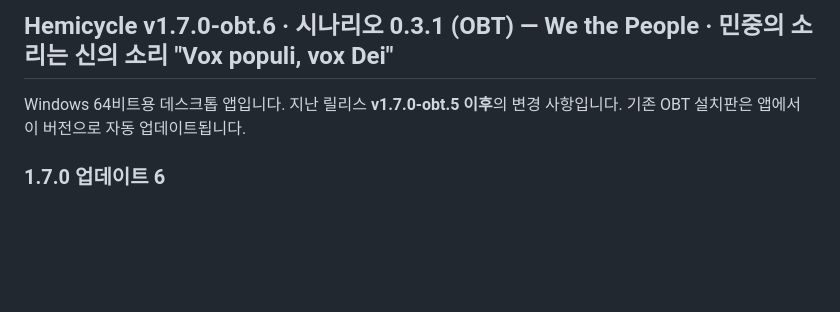
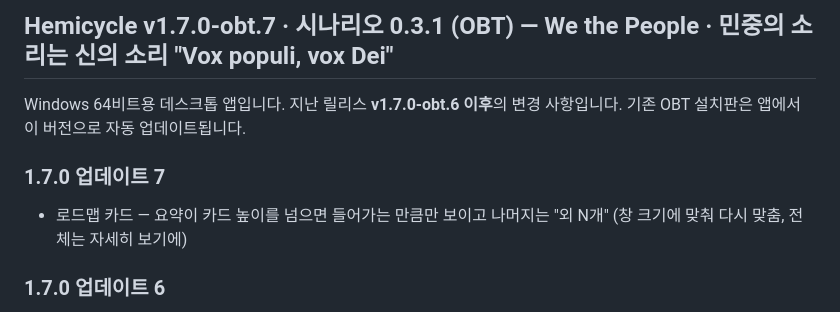
Before and after one commit to Jedidiah1926/parliament, a Markdown page: .github/release-notes.md, the part around the change. Drawn GitHub-style; blank space fills up the shorter version.

Commit message:
릴리스 노트: 1.7.0 업데이트 7 (로드맵 카드 요약 잘림)
Co-Authored-By: Claude Opus 5.5 <noreply@anthropic.com>
Claude-Session: https://claude.ai/code/session_01Qt5Mnvs41JYCxD1kPSm53a

```diff
--- a/.github/release-notes.md
+++ b/.github/release-notes.md
@@ -1,6 +1,9 @@
-## Hemicycle v1.7.0-obt.6 · 시나리오 0.3.1 (OBT) — We the People · 민중의 소리는 신의 소리 "Vox populi, vox Dei"
+## Hemicycle v1.7.0-obt.7 · 시나리오 0.3.1 (OBT) — We the People · 민중의 소리는 신의 소리 "Vox populi, vox Dei"
 
-Windows 64비트용 데스크톱 앱입니다. 지난 릴리스 **v1.7.0-obt.5 이후**의 변경 사항입니다. 기존 OBT 설치판은 앱에서 이 버전으로 자동 업데이트됩니다.
+Windows 64비트용 데스크톱 앱입니다. 지난 릴리스 **v1.7.0-obt.6 이후**의 변경 사항입니다. 기존 OBT 설치판은 앱에서 이 버전으로 자동 업데이트됩니다.
+
+### 1.7.0 업데이트 7
+- 로드맵 카드 — 요약이 카드 높이를 넘으면 들어가는 만큼만 보이고 나머지는 "외 N개" (창 크기에 맞춰 다시 맞춤, 전체는 자세히 보기에)
 
 ### 1.7.0 업데이트 6
 - 1.7 · 1.7.0 이름 — **We the People** · 민중의 소리는 신의 소리 **"Vox populi, vox Dei"**
```
